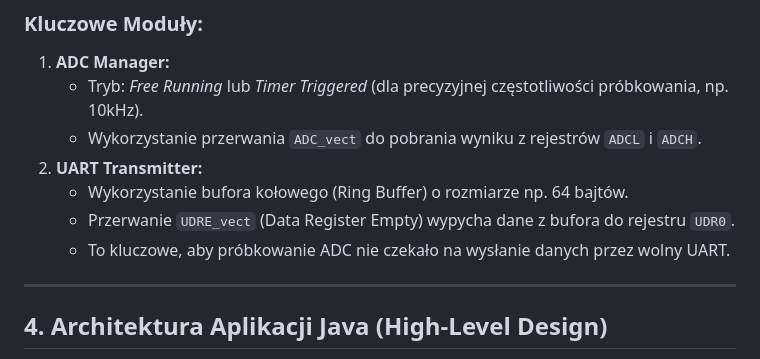
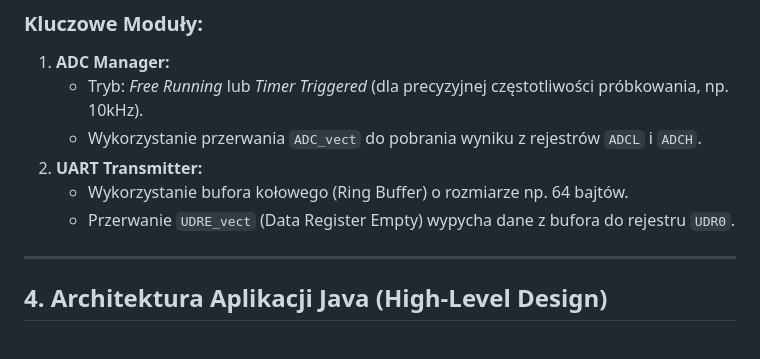
Before and after one commit to lukasz-strama/jsa, a Markdown page: docs/notes.md, the part around the change. Drawn GitHub-style.

Commit message:
Docs: Update notes.md

```diff
--- a/docs/notes.md
+++ b/docs/notes.md
@@ -39,7 +39,6 @@ Architektura oparta na przerwaniach (Interrupt-Driven), aby nie blokować proces
 2.  **UART Transmitter:**
     * Wykorzystanie bufora kołowego (Ring Buffer) o rozmiarze np. 64 bajtów.
     * Przerwanie `UDRE_vect` (Data Register Empty) wypycha dane z bufora do rejestru `UDR0`.
-    * To kluczowe, aby próbkowanie ADC nie czekało na wysłanie danych przez wolny UART.
 
 ---
 
```
